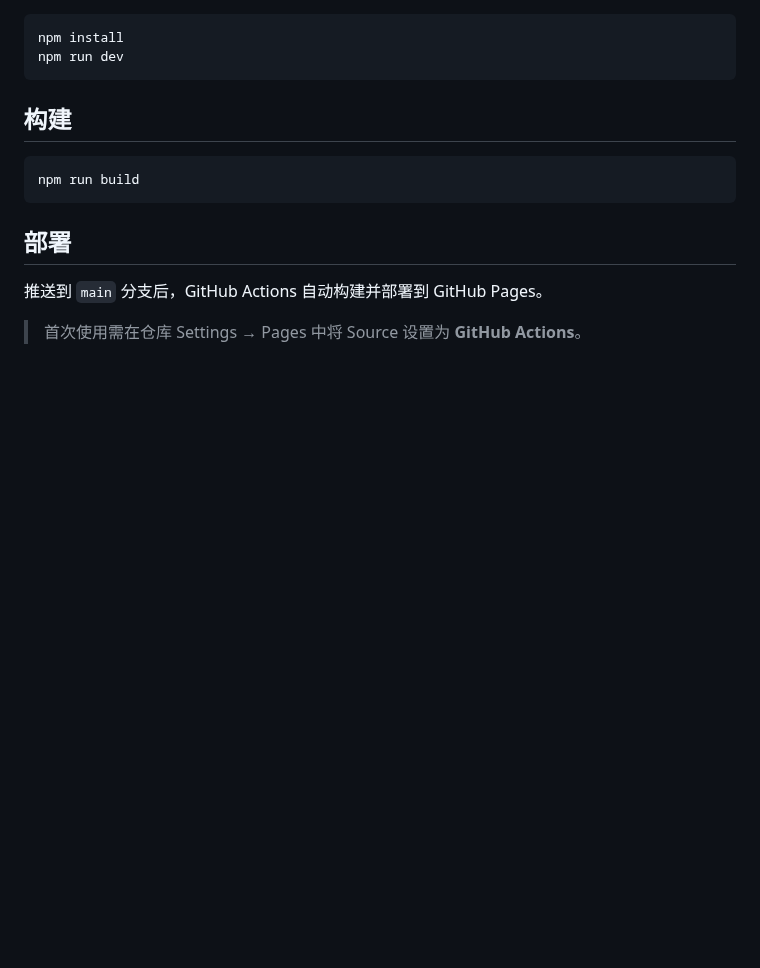
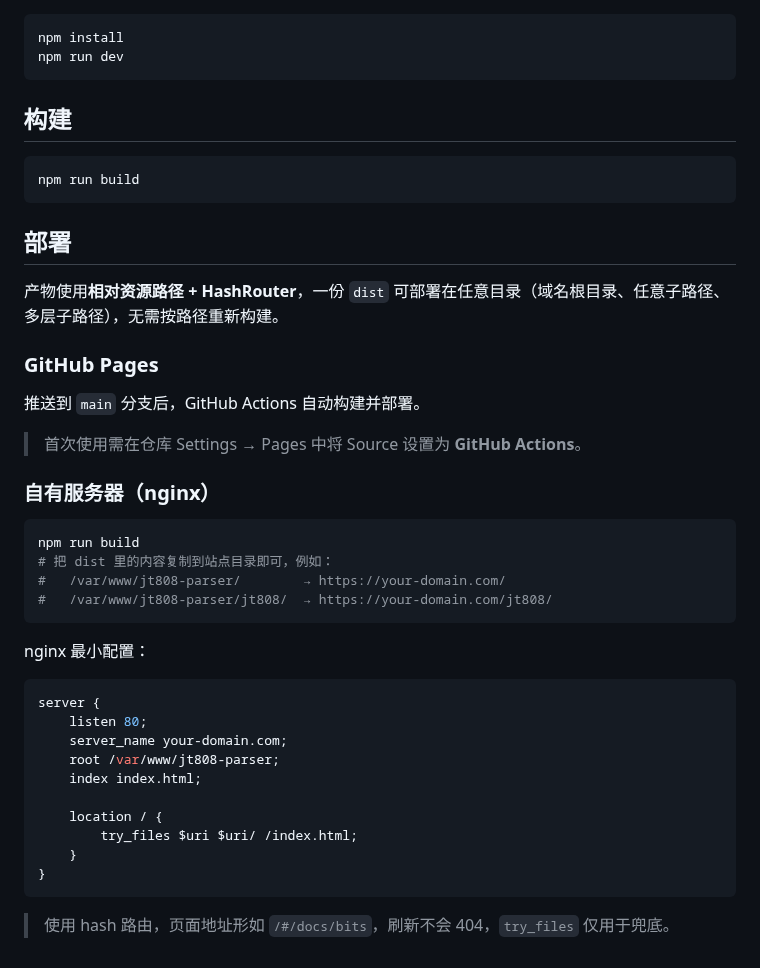
Before and after one commit to ssssshql/jt808-parser, a Markdown page: README.md, the part around one of its changes. GitHub-like rendering; blank space fills up the shorter version.

````diff
--- a/README.md
+++ b/README.md
@@ -30,6 +35,36 @@ npm run build
 
 ## 部署
 
-推送到 `main` 分支后，GitHub Actions 自动构建并部署到 GitHub Pages。
+产物使用**相对资源路径 + HashRouter**，一份 `dist` 可部署在任意目录（域名根目录、任意子路径、多层子路径），无需按路径重新构建。
+
+### GitHub Pages
+
+推送到 `main` 分支后，GitHub Actions 自动构建并部署。
 
 > 首次使用需在仓库 Settings → Pages 中将 Source 设置为 **GitHub Actions**。
+
+### 自有服务器（nginx）
+
+```bash
+npm run build
+# 把 dist 里的内容复制到站点目录即可，例如：
+#   /var/www/jt808-parser/        → https://your-domain.com/
+#   /var/www/jt808-parser/jt808/  → https://your-domain.com/jt808/
+```
+
+nginx 最小配置：
+
+```nginx
+server {
+    listen 80;
+    server_name your-domain.com;
+    root /var/www/jt808-parser;
+    index index.html;
+
+    location / {
+        try_files $uri $uri/ /index.html;
+    }
+}
+```
+
+> 使用 hash 路由，页面地址形如 `/#/docs/bits`，刷新不会 404，`try_files` 仅用于兜底。
````
Also changed, not shown: other parts of README.md (+6 -1 lines), docs/screenshots/01-parser.png (added), docs/screenshots/02-docs.png (added), 6 other files.
